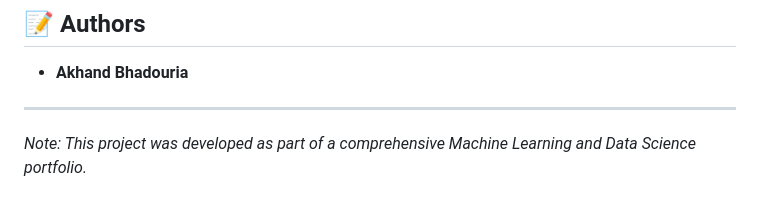
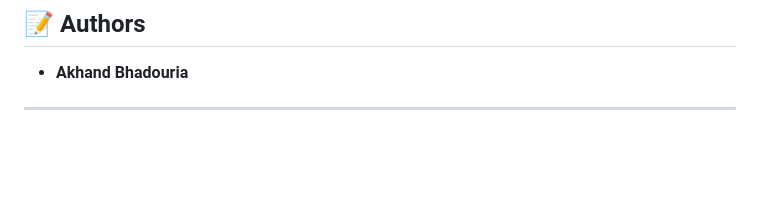
Before and after one commit to Akhandbhadouria/customer-churn-ml-project, a Markdown page: README.md, the part around the change. Drawn GitHub-style; blank space fills up the shorter version.

Commit message:
Remove portfolio note from READMEdeployed
Removed note about project being part of a portfolio.

```diff
--- a/README.md
+++ b/README.md
@@ -95,4 +95,3 @@ This project is configured for one-click deployment to **Render** or **Heroku**:
 *   **Akhand Bhadouria**
 
 ---
-*Note: This project was developed as part of a comprehensive Machine Learning and Data Science portfolio.*
```
